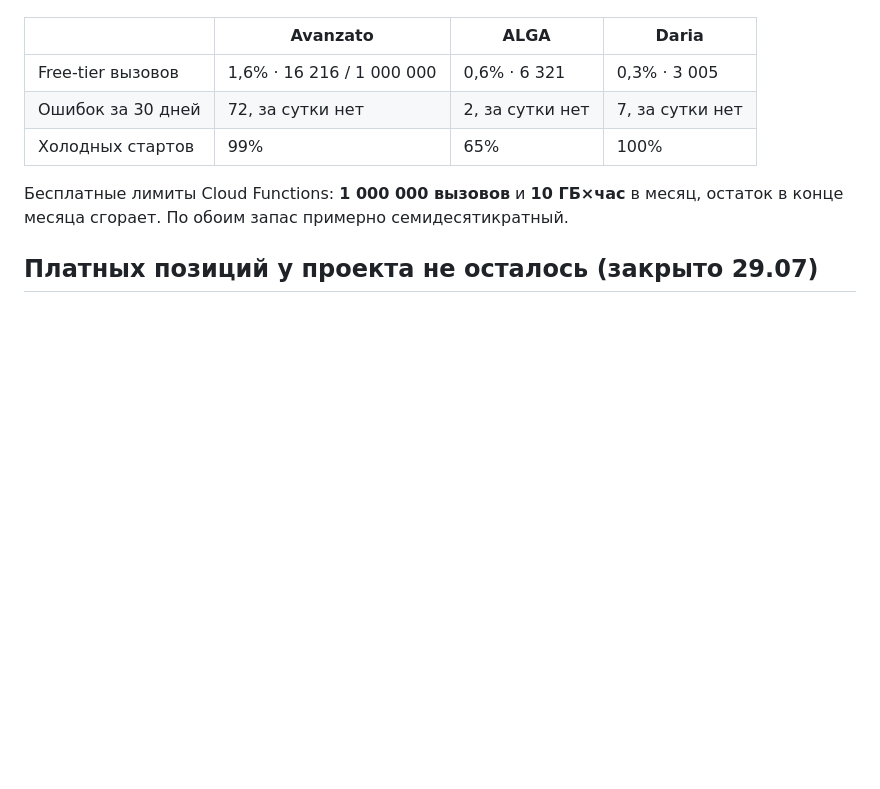
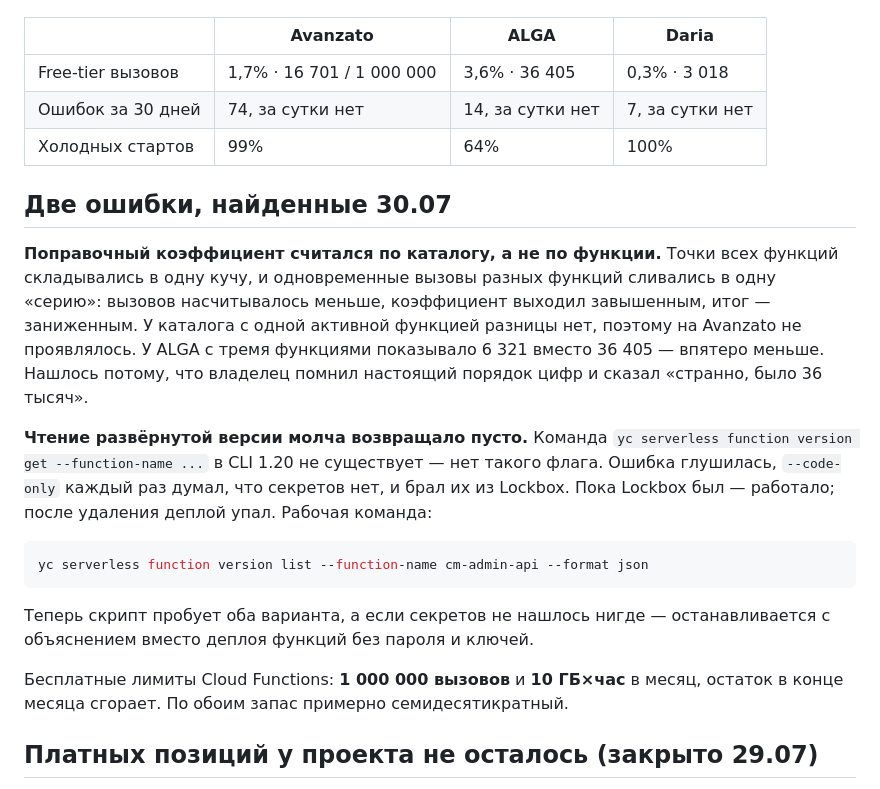
Before and after one commit to antonioavanzato/monitoring, a Markdown page: NEXT.md, the part around one of its changes. GitHub-like rendering; blank space fills up the shorter version.

Commit message:
Record the two bugs found by an owner who knew his own numbers

````diff
--- a/NEXT.md
+++ b/NEXT.md
@@ -10,9 +10,32 @@
 
 | | Avanzato | ALGA | Daria |
 |---|---|---|---|
-| Free-tier вызовов | 1,6% · 16 216 / 1 000 000 | 0,6% · 6 321 | 0,3% · 3 005 |
-| Ошибок за 30 дней | 72, за сутки нет | 2, за сутки нет | 7, за сутки нет |
-| Холодных стартов | 99% | 65% | 100% |
+| Free-tier вызовов | 1,7% · 16 701 / 1 000 000 | 3,6% · 36 405 | 0,3% · 3 018 |
+| Ошибок за 30 дней | 74, за сутки нет | 14, за сутки нет | 7, за сутки нет |
+| Холодных стартов | 99% | 64% | 100% |
+
+## Две ошибки, найденные 30.07
+
+**Поправочный коэффициент считался по каталогу, а не по функции.** Точки всех
+функций складывались в одну кучу, и одновременные вызовы разных функций
+сливались в одну «серию»: вызовов насчитывалось меньше, коэффициент выходил
+завышенным, итог — заниженным. У каталога с одной активной функцией разницы
+нет, поэтому на Avanzato не проявлялось. У ALGA с тремя функциями показывало
+6 321 вместо 36 405 — впятеро меньше. Нашлось потому, что владелец помнил
+настоящий порядок цифр и сказал «странно, было 36 тысяч».
+
+**Чтение развёрнутой версии молча возвращало пусто.** Команда
+`yc serverless function version get --function-name ...` в CLI 1.20 не
+существует — нет такого флага. Ошибка глушилась, `--code-only` каждый раз
+думал, что секретов нет, и брал их из Lockbox. Пока Lockbox был — работало;
+после удаления деплой упал. Рабочая команда:
+
+```bash
+yc serverless function version list --function-name cm-admin-api --format json
+```
+
+Теперь скрипт пробует оба варианта, а если секретов не нашлось нигде —
+останавливается с объяснением вместо деплоя функций без пароля и ключей.
 
 Бесплатные лимиты Cloud Functions: **1 000 000 вызовов** и **10 ГБ×час** в месяц,
 остаток в конце месяца сгорает. По обоим запас примерно семидесятикратный.
````
Also changed, not shown: other parts of NEXT.md (+1 -1 lines).
